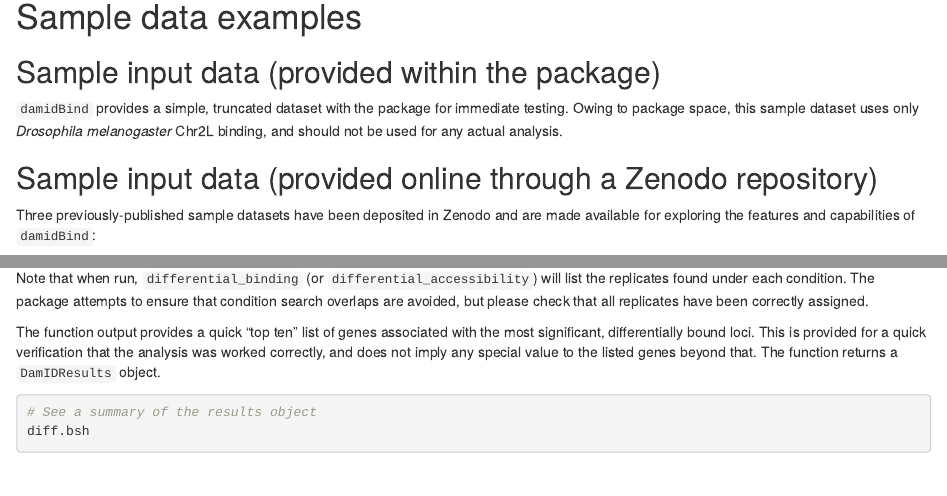
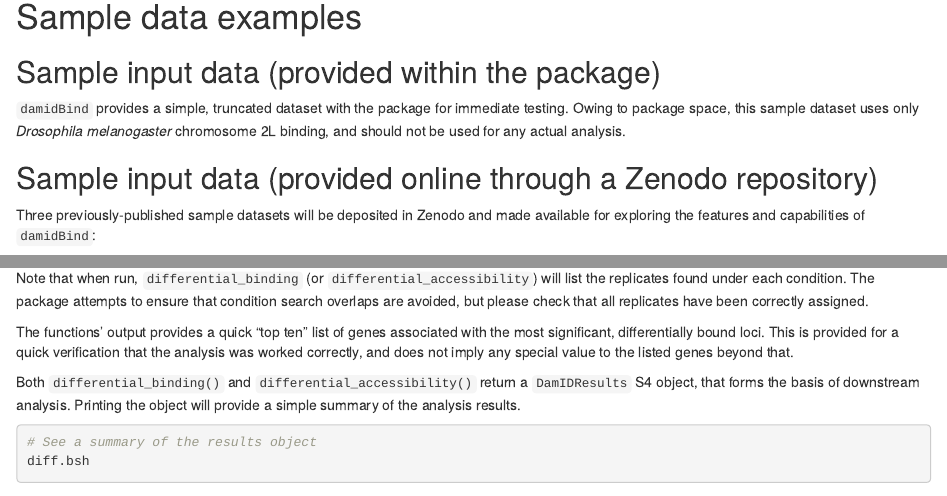
Before and after one commit to marshall-lab/damidBind, an R Markdown document (vignettes/damidBind_vignette.Rmd): the page in a window 1100 px wide, from 1600 px down, and a second part further down, joined at a grey line. Rendered offline with R 4.5, knitr and Pandoc, with nearby package versions; drawn as R Markdown's standard HTML page in place of the format the file asks for; some code elsewhere in the file could not run offline.

Commit message:
Minor updates

````diff
--- a/vignettes/damidBind_vignette.Rmd
+++ b/vignettes/damidBind_vignette.Rmd
@@ -91,11 +91,11 @@ my_custom_function(input.diff@analysis)
 
 ## Sample input data (provided within the package)
 
-`damidBind` provides a simple, truncated dataset with the package for immediate testing. Owing to package space, this sample dataset uses only *Drosophila melanogaster* Chr2L binding, and should not be used for any actual analysis.
+`damidBind` provides a simple, truncated dataset with the package for immediate testing. Owing to package space, this sample dataset uses only *Drosophila melanogaster* chromosome 2L binding, and should not be used for any actual analysis.
 
 ## Sample input data (provided online through a Zenodo repository)
 
-Three previously-published sample datasets have been deposited in Zenodo and are made available for exploring the features and capabilities of `damidBind`:
+Three previously-published sample datasets will be deposited in Zenodo and made available for exploring the features and capabilities of `damidBind`:
 
 -   Bsh transcription factor binding in L4 and L5 neurons of the *Drosophila* lamina [@Xu2024]
 -   CATaDa chromatin accessibility data in L4 and L5 neurons [@Xu2024]
@@ -206,7 +206,9 @@ The use of `cond_names` here is optional, and provides display names for the con
 
 Note that when run, `differential_binding` (or `differential_accessibility`) will list the replicates found under each condition. The package attempts to ensure that condition search overlaps are avoided, but please check that all replicates have been correctly assigned.
 
-The function output provides a quick "top ten" list of genes associated with the most significant, differentially bound loci. This is provided for a quick verification that the analysis was worked correctly, and does not imply any special value to the listed genes beyond that. The function returns a `DamIDResults` object.
+The functions' output provides a quick "top ten" list of genes associated with the most significant, differentially bound loci. This is provided for a quick verification that the analysis was worked correctly, and does not imply any special value to the listed genes beyond that.
+
+Both `differential_binding()` and `differential_accessibility()` return a `DamIDResults` S4 object, that forms the basis of downstream analysis.  Printing the object will provide a simple summary of the analysis results.
 
 ```{r show_object}
 # See a summary of the results object
````
Also changed, not shown: R/AllClasses.R (+2 -1 lines), README.md, vignettes/damidBind_vignette.Rmd (2 more changed lines), 1 other file.
